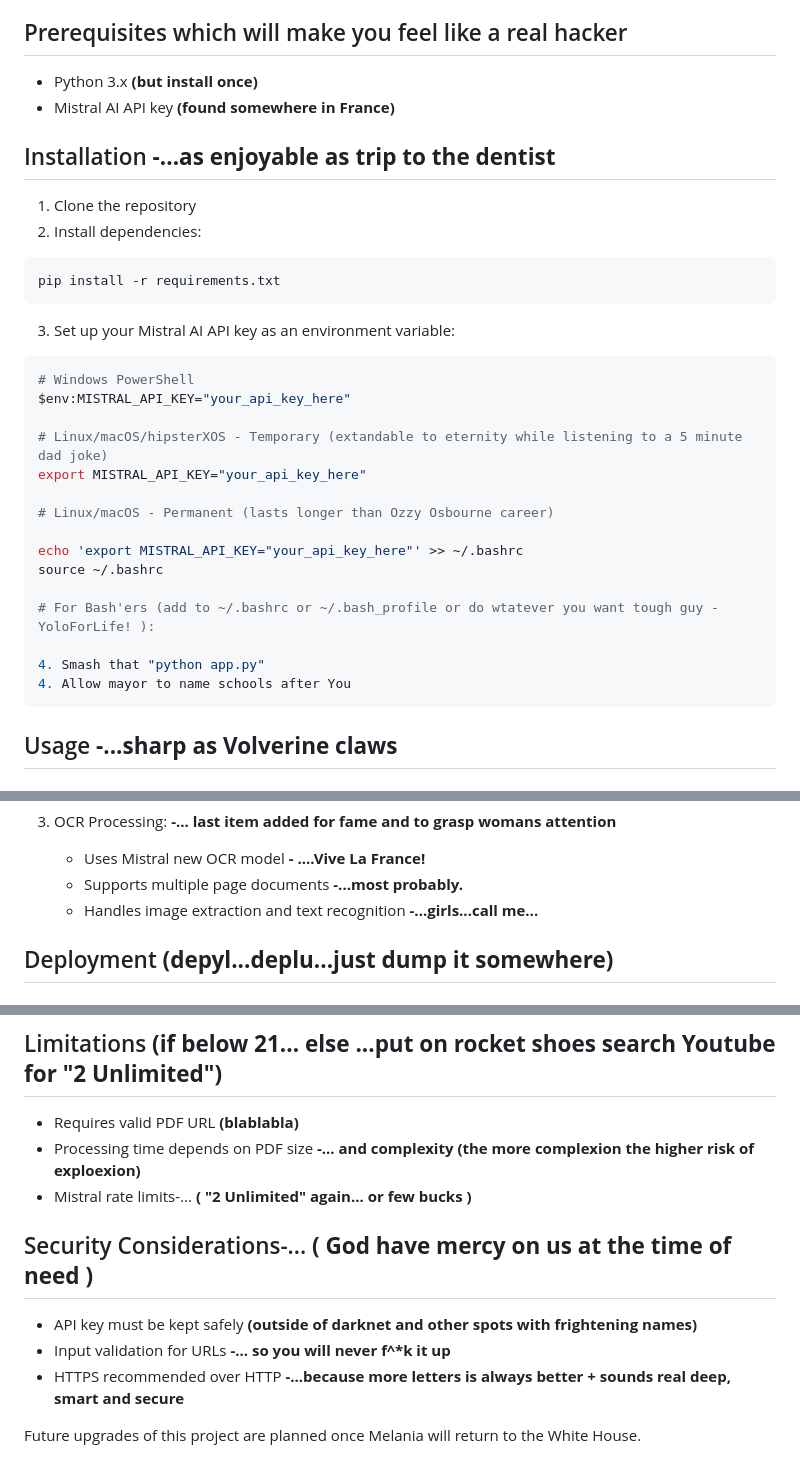
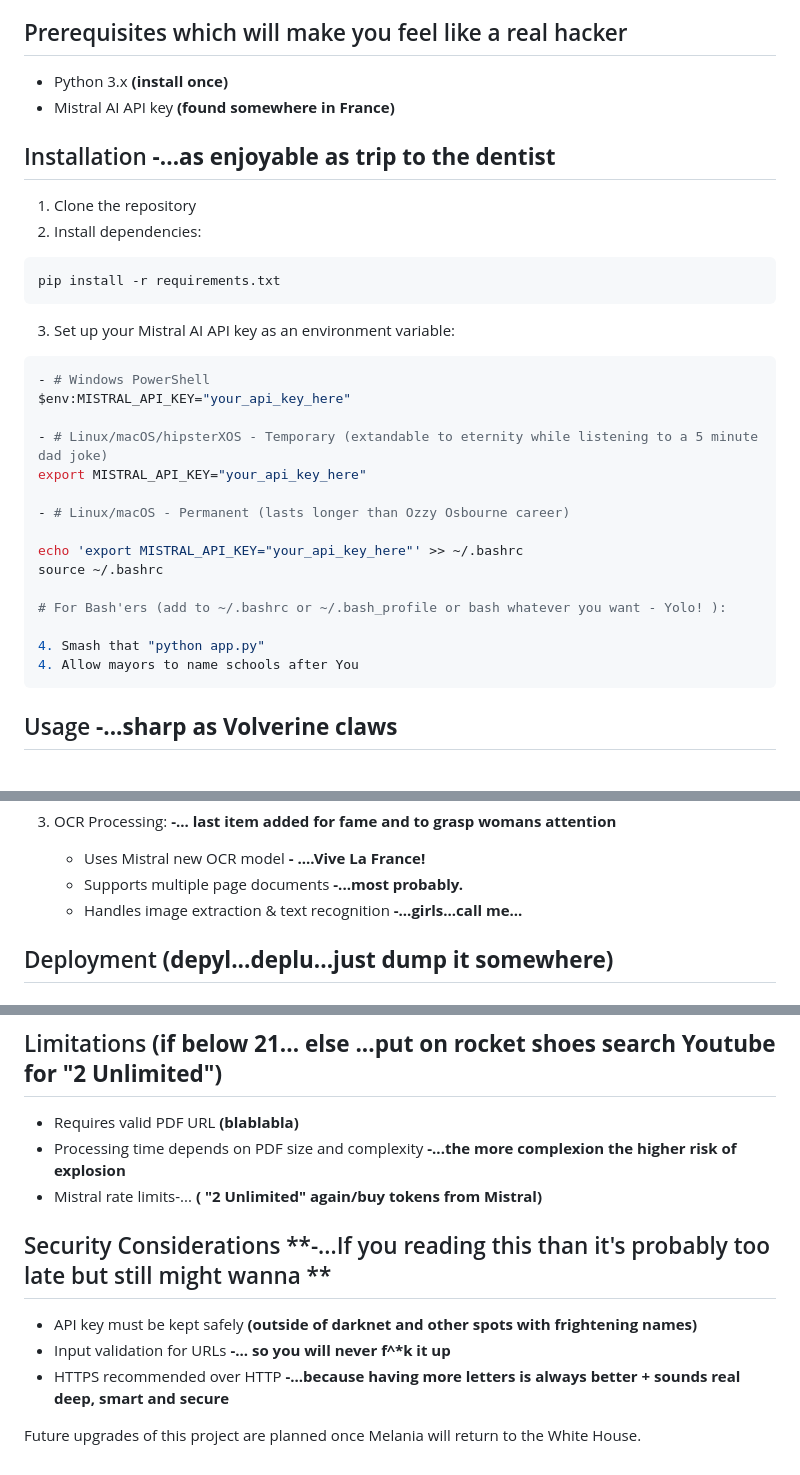
Before and after one commit to mikeisfree/OCR-MISTRAL-UI-Endpoints, a Markdown page: readme.md, 3 parts joined by grey strips. Drawn GitHub-style.

Commit message:
dad jokes

````diff
--- a/readme.md
+++ b/readme.md
@@ -24,7 +24,7 @@ ROOT/
 
 ## Prerequisites which will make you feel like a real hacker
 
-- Python 3.x **(but install once)**
+- Python 3.x **(install once)**
 - Mistral AI API key **(found somewhere in France)**
 
 ## Installation **-...as enjoyable as trip to the dentist**
@@ -39,21 +39,21 @@ pip install -r requirements.txt
 3. Set up your Mistral AI API key as an environment variable:
 
 ```bash
-# Windows PowerShell
+- # Windows PowerShell
 $env:MISTRAL_API_KEY="your_api_key_here"
 
-# Linux/macOS/hipsterXOS - Temporary (extandable to eternity while listening to a 5 minute dad joke)
+- # Linux/macOS/hipsterXOS - Temporary (extandable to eternity while listening to a 5 minute dad joke)
 export MISTRAL_API_KEY="your_api_key_here"
 
-# Linux/macOS - Permanent (lasts longer than Ozzy Osbourne career)
+- # Linux/macOS - Permanent (lasts longer than Ozzy Osbourne career)
 
 echo 'export MISTRAL_API_KEY="your_api_key_here"' >> ~/.bashrc
 source ~/.bashrc
 
-# For Bash'ers (add to ~/.bashrc or ~/.bash_profile or do wtatever you want tough guy - YoloForLife! ):
+# For Bash'ers (add to ~/.bashrc or ~/.bash_profile or bash whatever you want - Yolo! ):
 
 4. Smash that "python app.py"
-4. Allow mayor to name schools after You
+4. Allow mayors to name schools after You
 ```
 
 ## Usage **-...sharp as Volverine claws**
@@ -102,7 +102,7 @@ GET /api/markdown?url=https://example.com/document.pdf
 3. OCR Processing: **-... last item added for fame and to grasp womans attention**
    - Uses Mistral new OCR model **- ....Vive La France!**
    - Supports multiple page documents **-...most probably.**
-   - Handles image extraction and text recognition **-...girls...call me...**
+   - Handles image extraction & text recognition **-...girls...call me...**
 
 ## Deployment **(depyl...deplu...just dump it somewhere)**
 
@@ -170,13 +170,13 @@
 ## Limitations **(if below 21... else ...put on rocket shoes search Youtube for "2 Unlimited")**
 
 - Requires valid PDF URL **(blablabla)**
-- Processing time depends on PDF size **-... and complexity (the more complexion the higher risk of exploexion)**
-- Mistral rate limits-... **( "2 Unlimited" again... or few bucks )**
+- Processing time depends on PDF size and complexity **-...the more complexion the higher risk of explosion**
+- Mistral rate limits-... **( "2 Unlimited" again/buy tokens from Mistral)**
 
-## Security Considerations-... **( God have mercy on us at the time of need )**
+## Security Considerations **-...If you reading this than it's probably too late but still might wanna **
 
 - API key must be kept safely **(outside of darknet and other spots with frightening names)**
 - Input validation for URLs **-... so you will never f^\*k it up**
-- HTTPS recommended over HTTP **-...because more letters is always better + sounds real deep, smart and secure**
+- HTTPS recommended over HTTP **-...because having more letters is always better + sounds real deep, smart and secure**
 
 Future upgrades of this project are planned once Melania will return to the White House.
````
